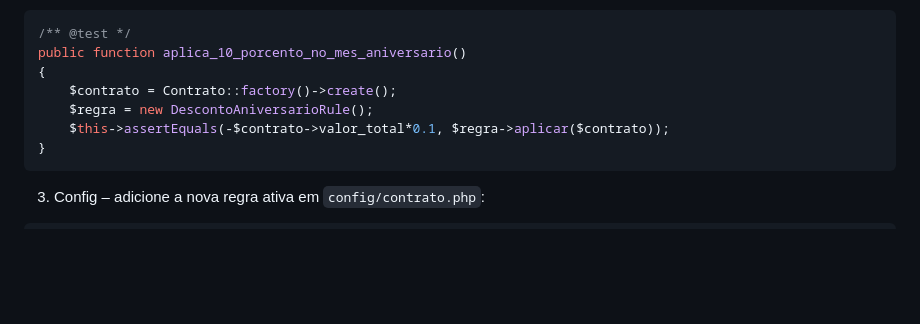
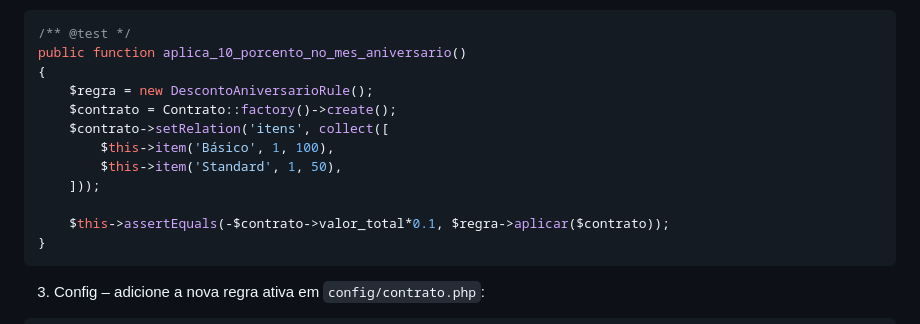
Before and after one commit to julianomacielferreira/effecti-code-challenge, a Markdown page: README.md, the part around the change. Rendered like a GitHub page; blank space fills up the shorter version.

````diff
--- a/README.md
+++ b/README.md
@@ -124,8 +124,13 @@ class DescontoAniversarioRule implements ContratoRule
 /** @test */
 public function aplica_10_porcento_no_mes_aniversario()
 {
+    $regra = new DescontoAniversarioRule();
     $contrato = Contrato::factory()->create();
-    $regra = new DescontoAniversarioRule();
+    $contrato->setRelation('itens', collect([
+        $this->item('Básico', 1, 100),
+        $this->item('Standard', 1, 50),
+    ]));
+
     $this->assertEquals(-$contrato->valor_total*0.1, $regra->aplicar($contrato));
 }
 ```
````
